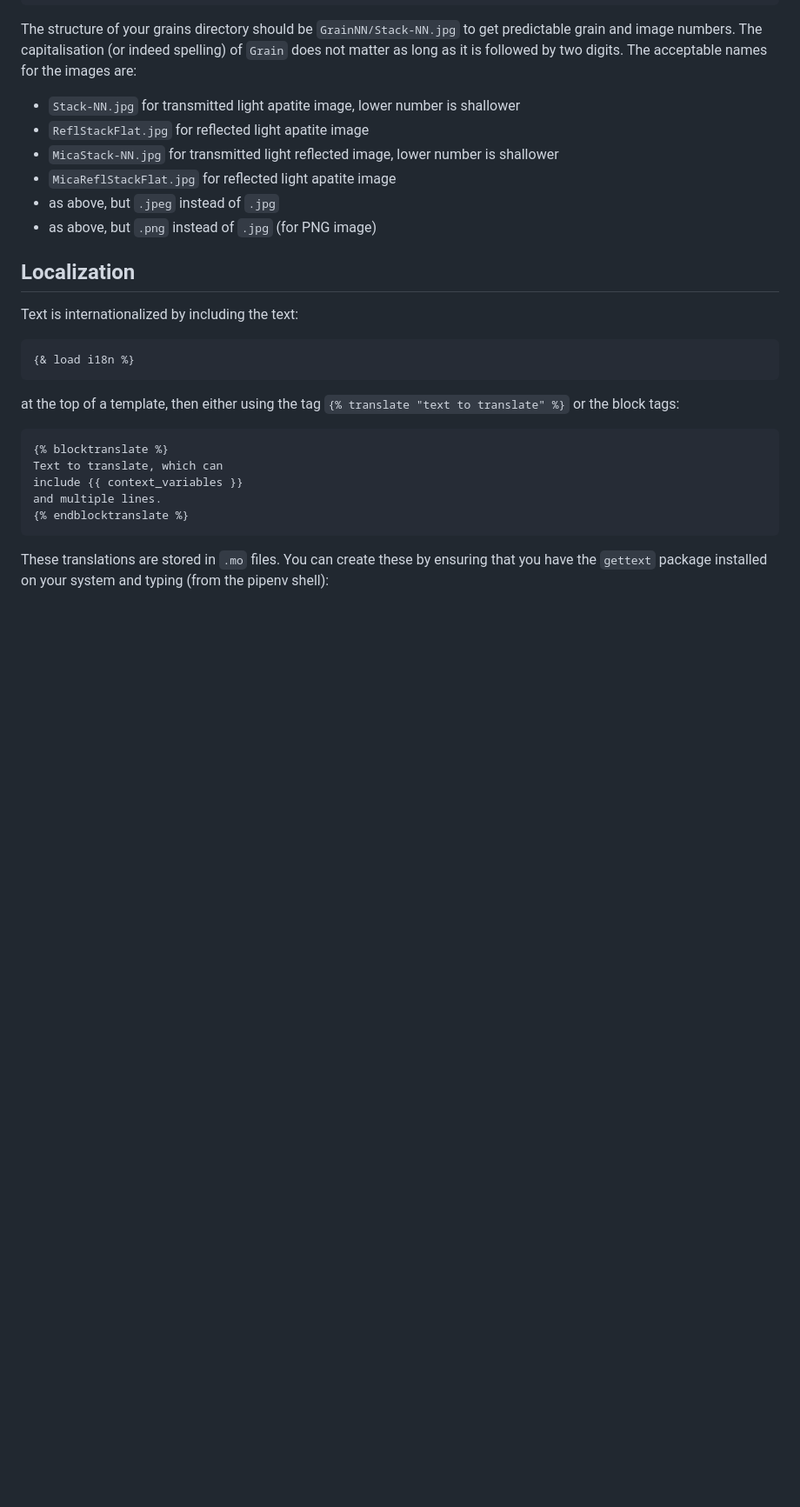
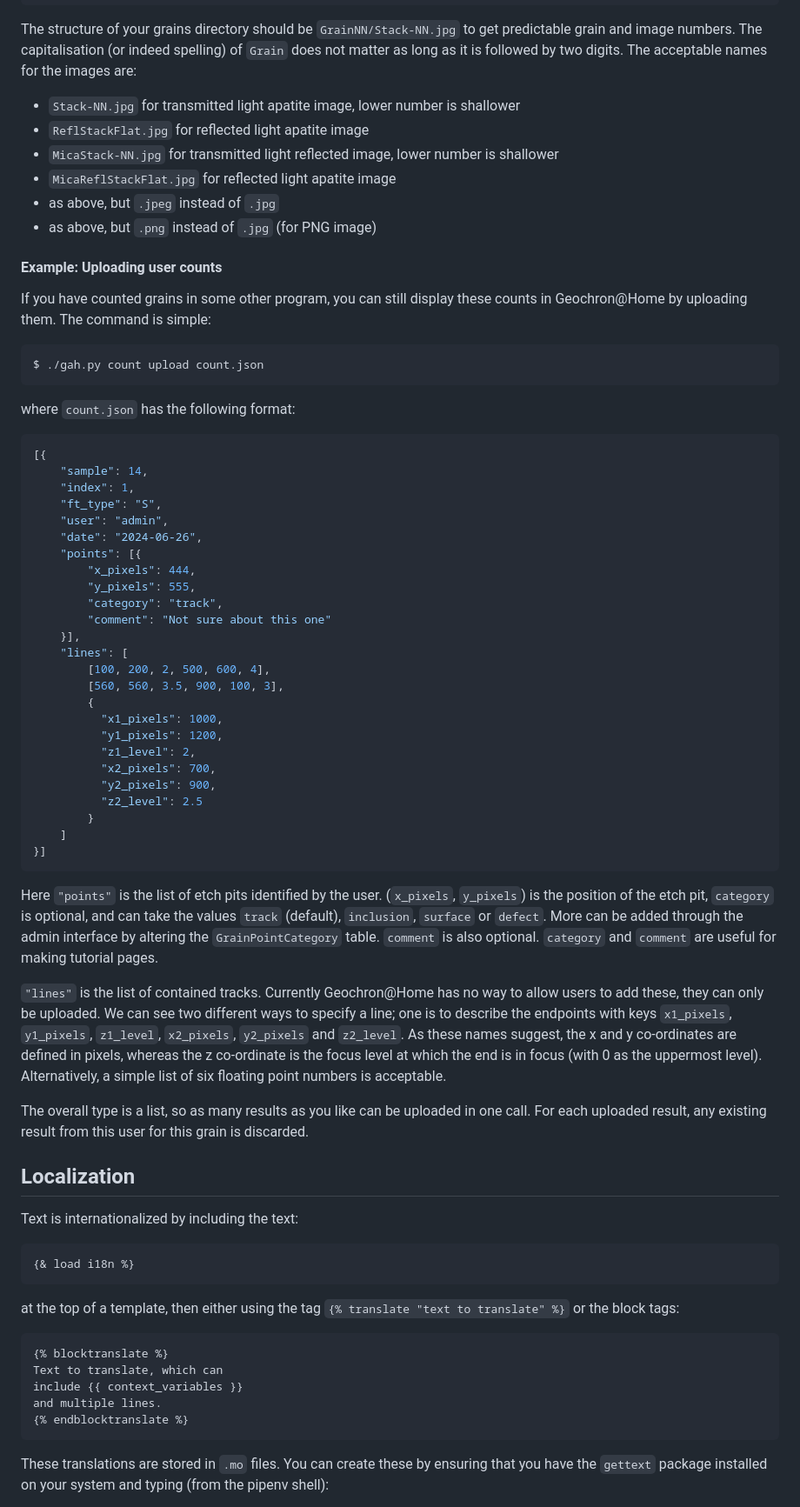
Before and after one commit to tim-band/geochron-at-home, a Markdown page: README.md, the part around one of its changes. Shown at 87% size. GitHub-like rendering; blank space fills up the shorter version.

Commit message:
gah upload count documentation in README

````diff
--- a/README.md
+++ b/README.md
@@ -586,6 +594,66 @@ names for the images are:
 * `MicaReflStackFlat.jpg` for reflected light apatite image
 * as above, but `.jpeg` instead of `.jpg`
 * as above, but `.png` instead of `.jpg` (for PNG image)
+
+#### Example: Uploading user counts
+
+If you have counted grains in some other program, you can still display these counts in
+Geochron@Home by uploading them. The command is simple:
+
+```sh
+$ ./gah.py count upload count.json
+```
+
+where `count.json` has the following format:
+```json
+[{
+    "sample": 14,
+    "index": 1,
+    "ft_type": "S",
+    "user": "admin",
+    "date": "2024-06-26",
+    "points": [{
+        "x_pixels": 444,
+        "y_pixels": 555,
+        "category": "track",
+        "comment": "Not sure about this one"
+    }],
+    "lines": [
+        [100, 200, 2, 500, 600, 4],
+        [560, 560, 3.5, 900, 100, 3],
+        {
+          "x1_pixels": 1000,
+          "y1_pixels": 1200,
+          "z1_level": 2,
+          "x2_pixels": 700,
+          "y2_pixels": 900,
+          "z2_level": 2.5
+        }
+    ]
+}]
+```
+
+Here `"points"` is the list of etch pits identified by the user.
+(`x_pixels`, `y_pixels`) is the position of the etch pit, `category`
+is optional, and can take the values `track` (default), `inclusion`,
+`surface` or `defect`. More can be added through the admin
+interface by altering the `GrainPointCategory` table. `comment`
+is also optional. `category` and `comment` are useful for
+making tutorial pages.
+
+`"lines"` is the list of contained tracks. Currently Geochron@Home
+has no way to allow users to add these, they can only be uploaded.
+We can see two different ways to specify a line; one is to describe
+the endpoints with keys `x1_pixels`, `y1_pixels`,  `z1_level`,
+`x2_pixels`, `y2_pixels` and  `z2_level`. As these names suggest,
+the x and y co-ordinates are defined in pixels, whereas the z
+co-ordinate is the focus level at which the end is in focus (with
+0 as the uppermost level). Alternatively, a simple list of six floating
+point numbers is acceptable.
+
+The overall type is a list, so as many results as you like can be
+uploaded in one call. For each uploaded result, any existing
+result from this user for this grain is discarded.
 
 ## Localization
 
````
Also changed, not shown: other parts of README.md (+8 -0 lines).
